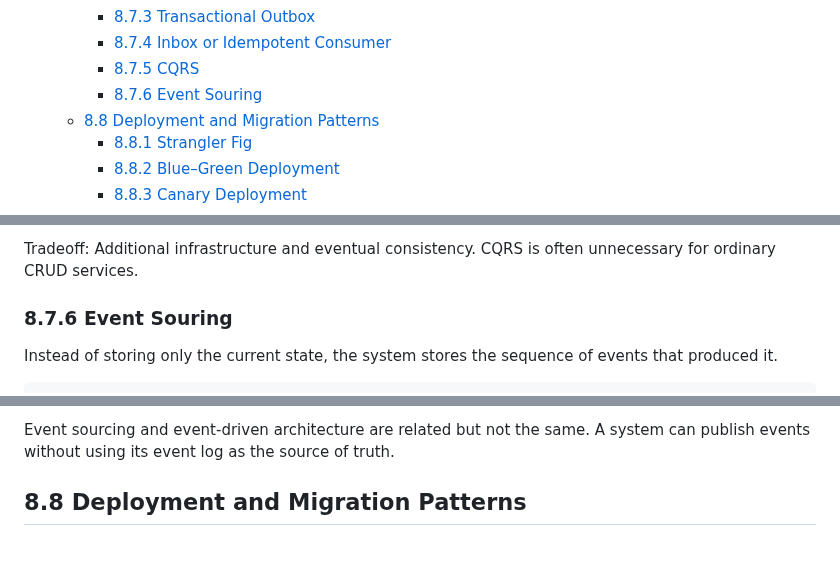
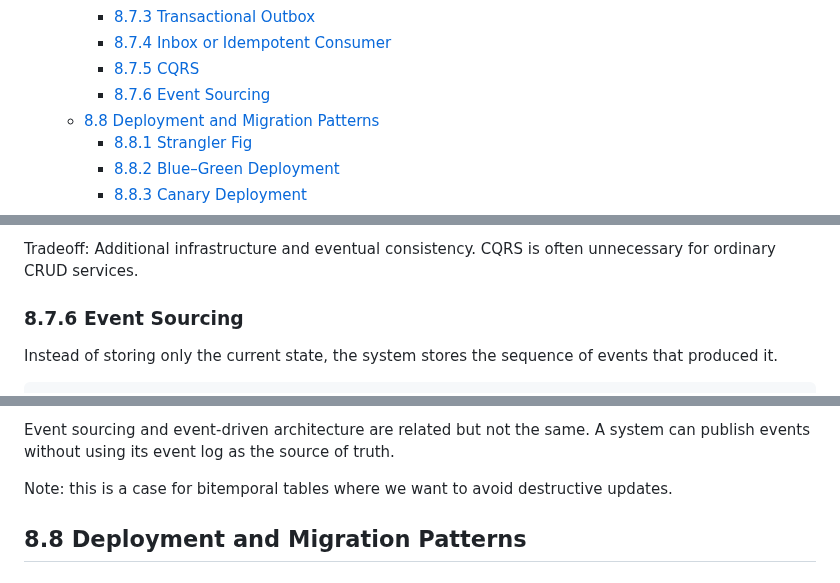
Before and after one commit to ggmartins/training, a Markdown page: backend/README.md, 3 parts joined by grey strips. Drawn GitHub-style; blank space fills up the shorter version.

Commit message:
Fix typo in 'Event Sourcing' section

```diff
--- a/backend/README.md
+++ b/backend/README.md
@@ -81,7 +81,7 @@
     - [8.7.3 Transactional Outbox](#873-transactional-outbox)
     - [8.7.4 Inbox or Idempotent Consumer](#874-inbox-or-idempotent-consumer)
     - [8.7.5 CQRS](#875-cqrs)
-    - [8.7.6 Event Souring](#876-event-souring)
+    - [8.7.6 Event Sourcing](#876-event-sourcing)
   - [8.8 Deployment and Migration Patterns](#88-deployment-and-migration-patterns)
     - [8.8.1 Strangler Fig](#881-strangler-fig)
     - [8.8.2 Blue–Green Deployment](#882-bluegreen-deployment)
@@ -1266,7 +1266,7 @@ Useful when:
 
 Tradeoff: Additional infrastructure and eventual consistency. CQRS is often unnecessary for ordinary CRUD services.
 
-### 8.7.6 Event Souring
+### 8.7.6 Event Sourcing
 
 Instead of storing only the current state, the system stores the sequence of events that produced it.
 
@@ -1294,6 +1294,8 @@ Challenges:
 - More difficult operational tooling
 
 Event sourcing and event-driven architecture are related but not the same. A system can publish events without using its event log as the source of truth.
+
+Note: this is a case for bitemporal tables where we want to avoid destructive updates.
 
 ## 8.8 Deployment and Migration Patterns
 
```
